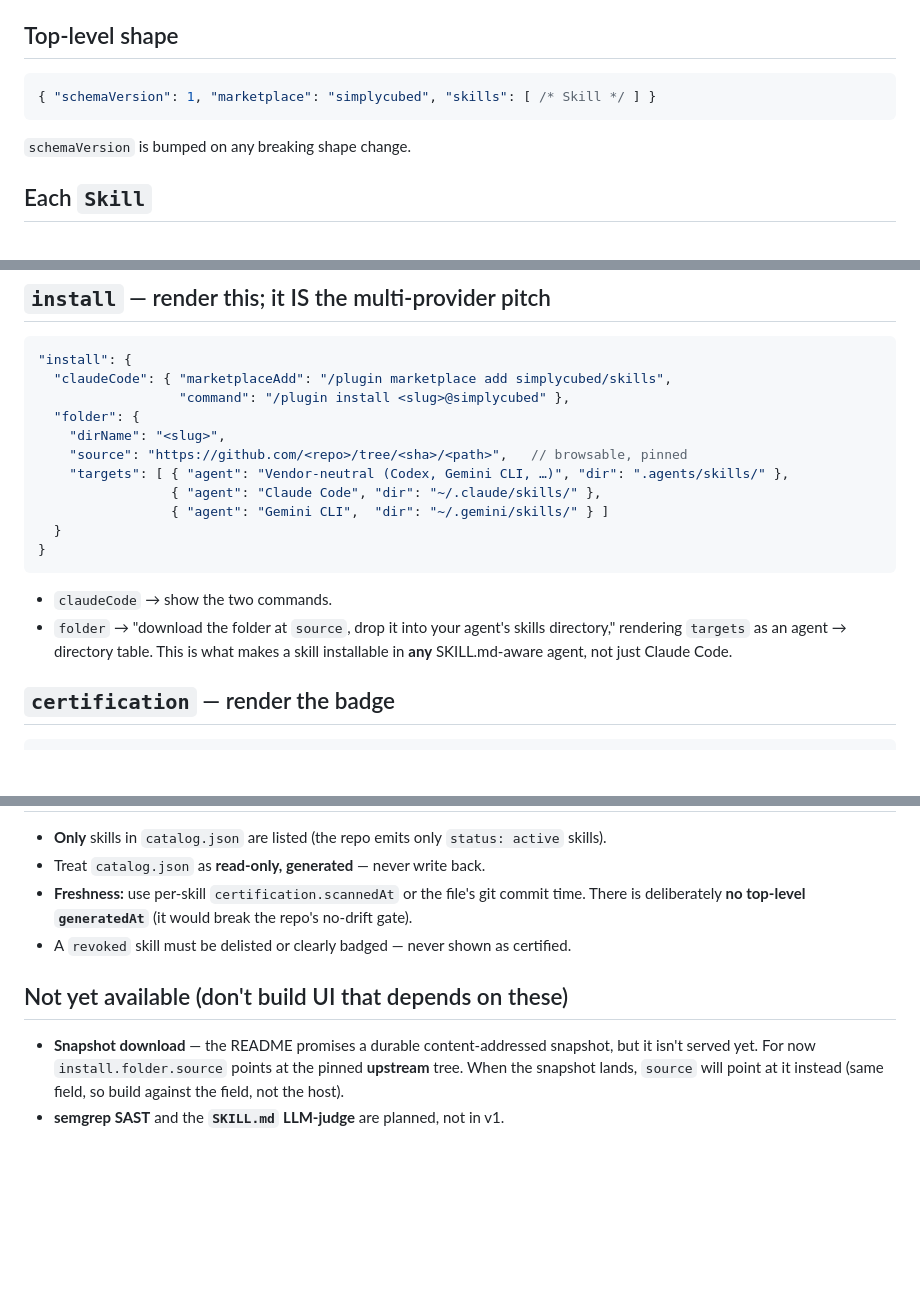
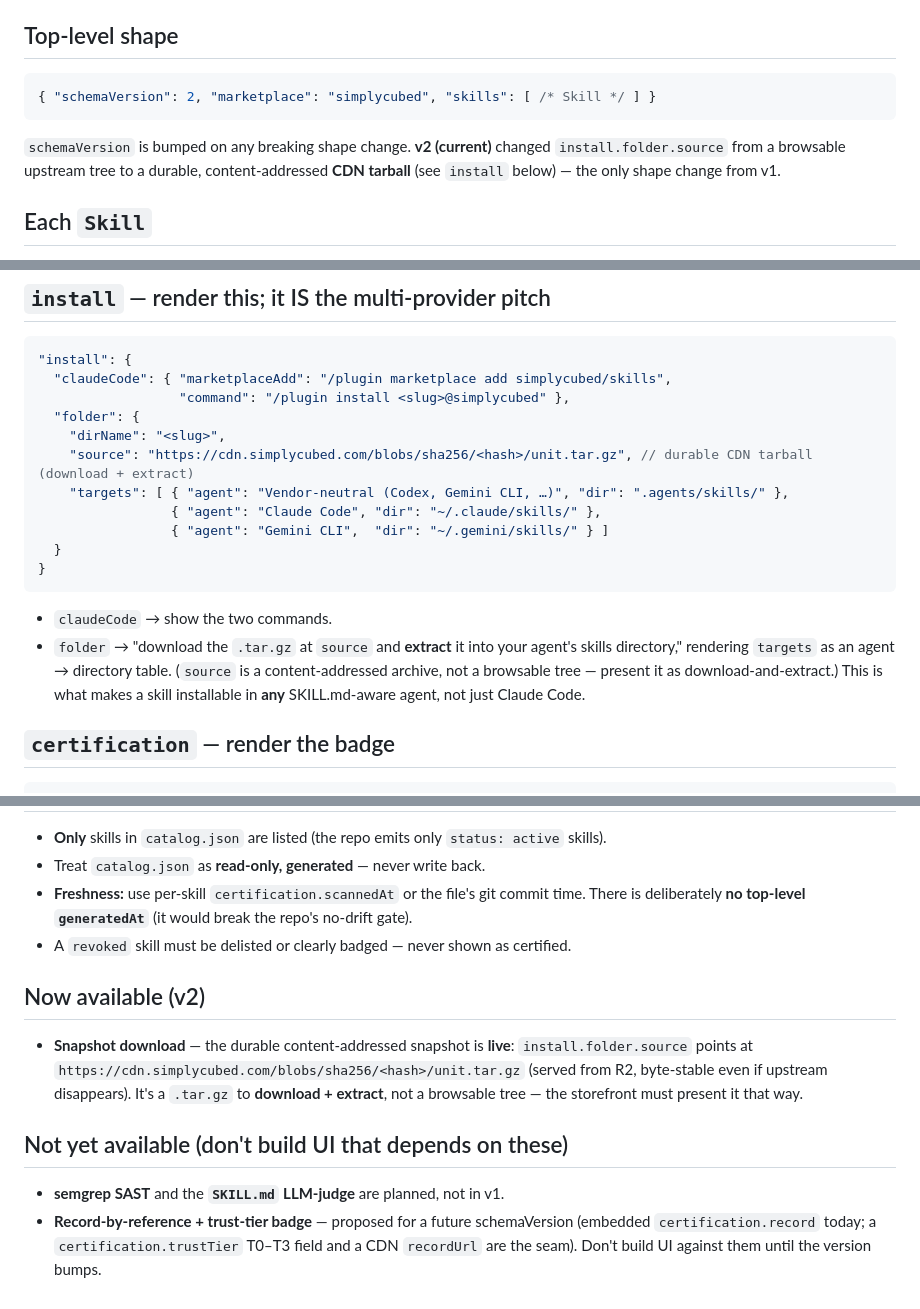
Before and after one commit to simplycubed/skills, a Markdown page: CLAUDE.md, 3 parts joined by grey strips. Drawn GitHub-style; blank space fills up the shorter version.

Commit message:
Update web-storefront contract in CLAUDE.md to schemaVersion 2 (CDN tarball source)

````diff
--- a/CLAUDE.md
+++ b/CLAUDE.md
@@ -48,9 +48,11 @@ in this repo is part of the contract.
 
 ## Top-level shape
 ```json
-{ "schemaVersion": 1, "marketplace": "simplycubed", "skills": [ /* Skill */ ] }
+{ "schemaVersion": 2, "marketplace": "simplycubed", "skills": [ /* Skill */ ] }
 ```
-`schemaVersion` is bumped on any breaking shape change.
+`schemaVersion` is bumped on any breaking shape change. **v2 (current)** changed
+`install.folder.source` from a browsable upstream tree to a durable, content-addressed
+**CDN tarball** (see `install` below) — the only shape change from v1.
 
 ## Each `Skill`
 `slug`, `name`, `description`, `version`, `category` (string|null), `tags` (string[]),
@@ -74,7 +76,7 @@ service. Don't render free install commands for a `premium` skill.
                   "command": "/plugin install <slug>@simplycubed" },
   "folder": {
     "dirName": "<slug>",
-    "source": "https://github.com/<repo>/tree/<sha>/<path>",   // browsable, pinned
+    "source": "https://cdn.simplycubed.com/blobs/sha256/<hash>/unit.tar.gz", // durable CDN tarball (download + extract)
     "targets": [ { "agent": "Vendor-neutral (Codex, Gemini CLI, …)", "dir": ".agents/skills/" },
                  { "agent": "Claude Code", "dir": "~/.claude/skills/" },
                  { "agent": "Gemini CLI",  "dir": "~/.gemini/skills/" } ]
@@ -82,9 +84,10 @@ service. Don't render free install commands for a `premium` skill.
 }
 ```
 - `claudeCode` → show the two commands.
-- `folder` → "download the folder at `source`, drop it into your agent's skills
-  directory," rendering `targets` as an agent → directory table. This is what makes
-  a skill installable in **any** SKILL.md-aware agent, not just Claude Code.
+- `folder` → "download the `.tar.gz` at `source` and **extract** it into your agent's
+  skills directory," rendering `targets` as an agent → directory table. (`source` is a
+  content-addressed archive, not a browsable tree — present it as download-and-extract.)
+  This is what makes a skill installable in **any** SKILL.md-aware agent, not just Claude Code.
 
 ## `certification` — render the badge
 ```jsonc
@@ -108,9 +111,14 @@ For the "what we checked" detail, read from `record`:
   no-drift gate).
 - A `revoked` skill must be delisted or clearly badged — never shown as certified.
 
+## Now available (v2)
+- **Snapshot download** — the durable content-addressed snapshot is **live**:
+  `install.folder.source` points at `https://cdn.simplycubed.com/blobs/sha256/<hash>/unit.tar.gz`
+  (served from R2, byte-stable even if upstream disappears). It's a `.tar.gz` to
+  **download + extract**, not a browsable tree — the storefront must present it that way.
+
 ## Not yet available (don't build UI that depends on these)
-- **Snapshot download** — the README promises a durable content-addressed snapshot,
-  but it isn't served yet. For now `install.folder.source` points at the pinned
-  **upstream** tree. When the snapshot lands, `source` will point at it instead
-  (same field, so build against the field, not the host).
 - **semgrep SAST** and the **`SKILL.md` LLM-judge** are planned, not in v1.
+- **Record-by-reference + trust-tier badge** — proposed for a future schemaVersion
+  (embedded `certification.record` today; a `certification.trustTier` T0–T3 field and a
+  CDN `recordUrl` are the seam). Don't build UI against them until the version bumps.
````
